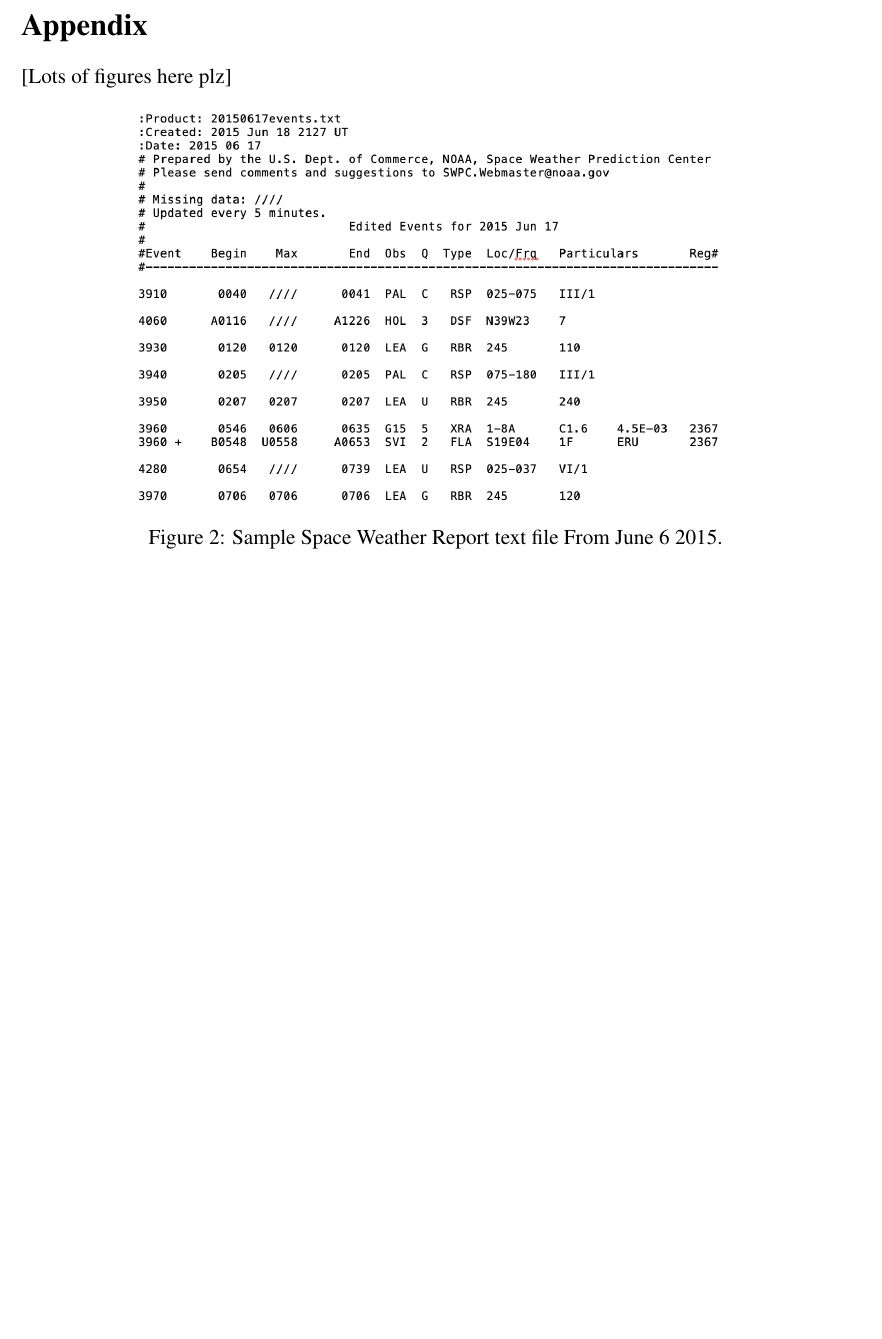
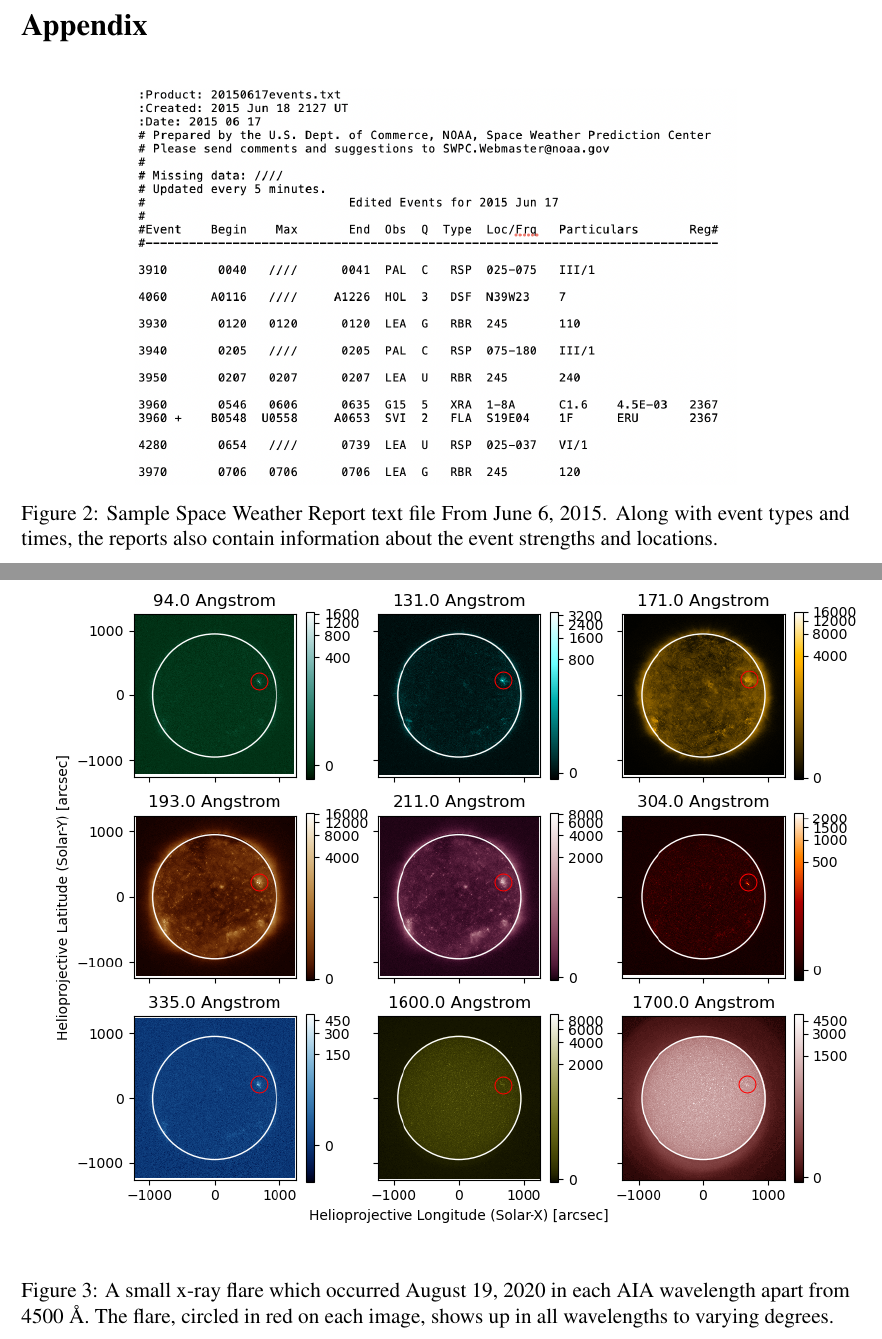
Before and after one commit to PHYS477677/abwoc, a LaTeX paper (Astro Team 477 Proposal Draft/main.tex): part of page 7 of 7 before the commit and two parts of pages 7 and 8 of 9 after it, the two joined at a grey line, cut so that both start at the same text, the shorter picture padded with empty space. Compiled offline with pdfLaTeX.

Commit message:
Added figures and edits

```diff
--- a/Astro Team 477 Proposal Draft/main.tex
+++ b/Astro Team 477 Proposal Draft/main.tex
@@ -150,10 +150,15 @@ Although the data for this project is easy to access, the biggest risk is the fa
 \pagebreak
 \section*{Appendix}
 
-[Lots of figures here plz]
 
 \begin{figure}[h]
     \includegraphics[width=12cm]{figures/swr_sample.png}
     \centering
-    \caption{Sample Space Weather Report text file From June 6 2015. }
+    \caption{Sample Space Weather Report text file From June 6, 2015. Along with event types and times, the reports also contain information about the event strengths and locations.}
     \label{swr_sample}
+\end{figure}
+
+\begin{figure}[h]
+	\includegraphics[width=7in]{figures/0819_flare_labeled.png}
+	\centering
+	\caption{A small x-ray flare which occurred August 19, 2020 in each AIA wavelength apart from 4500~\AA{}. The flare, circled in red on each image, shows up in all wavelengths to varying degrees.}
@@ -160,3 +172,4 @@ Although the data for this project is easy to access, the biggest risk is the fa
+	\label{flare_diff}
 \end{figure}
 
 
```
Also changed, not shown: Astro Team 477 Proposal Draft/main.tex (17 more changed lines).
